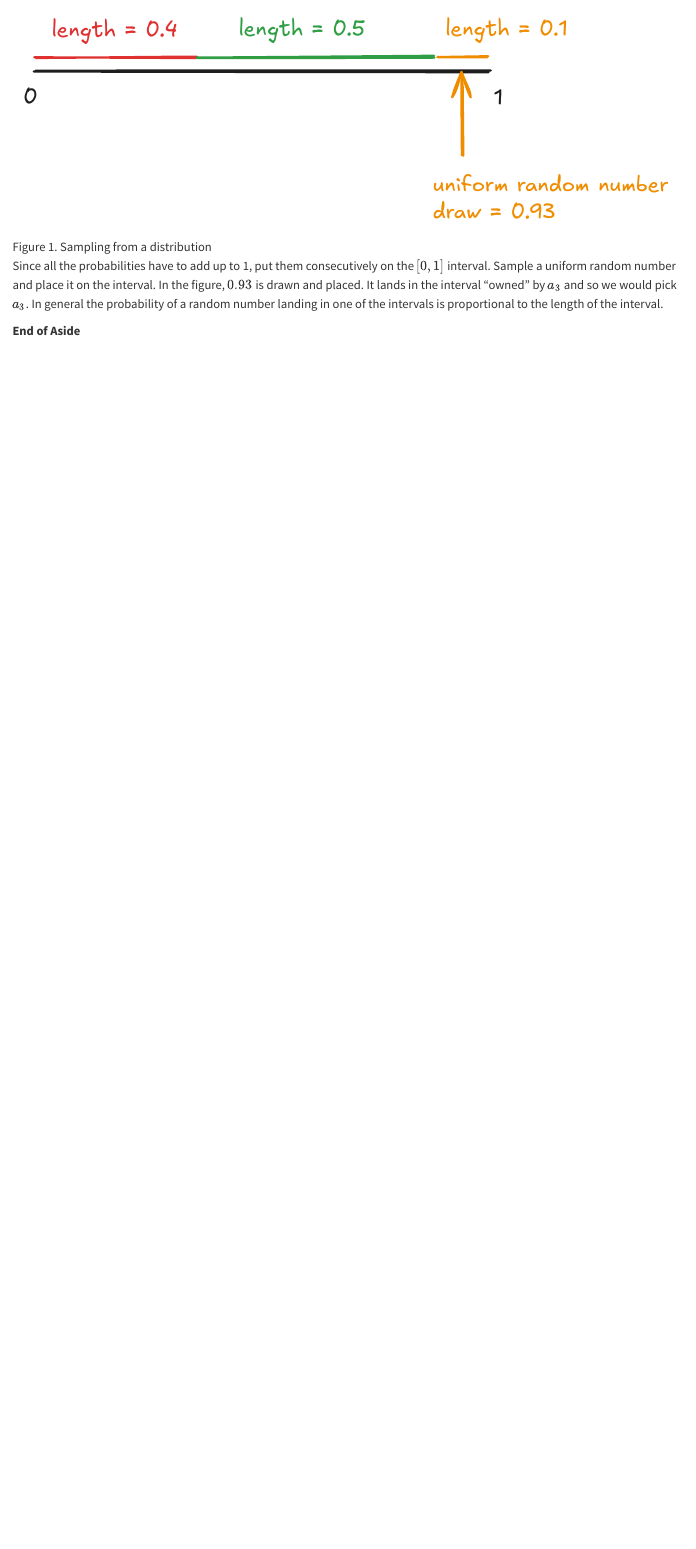
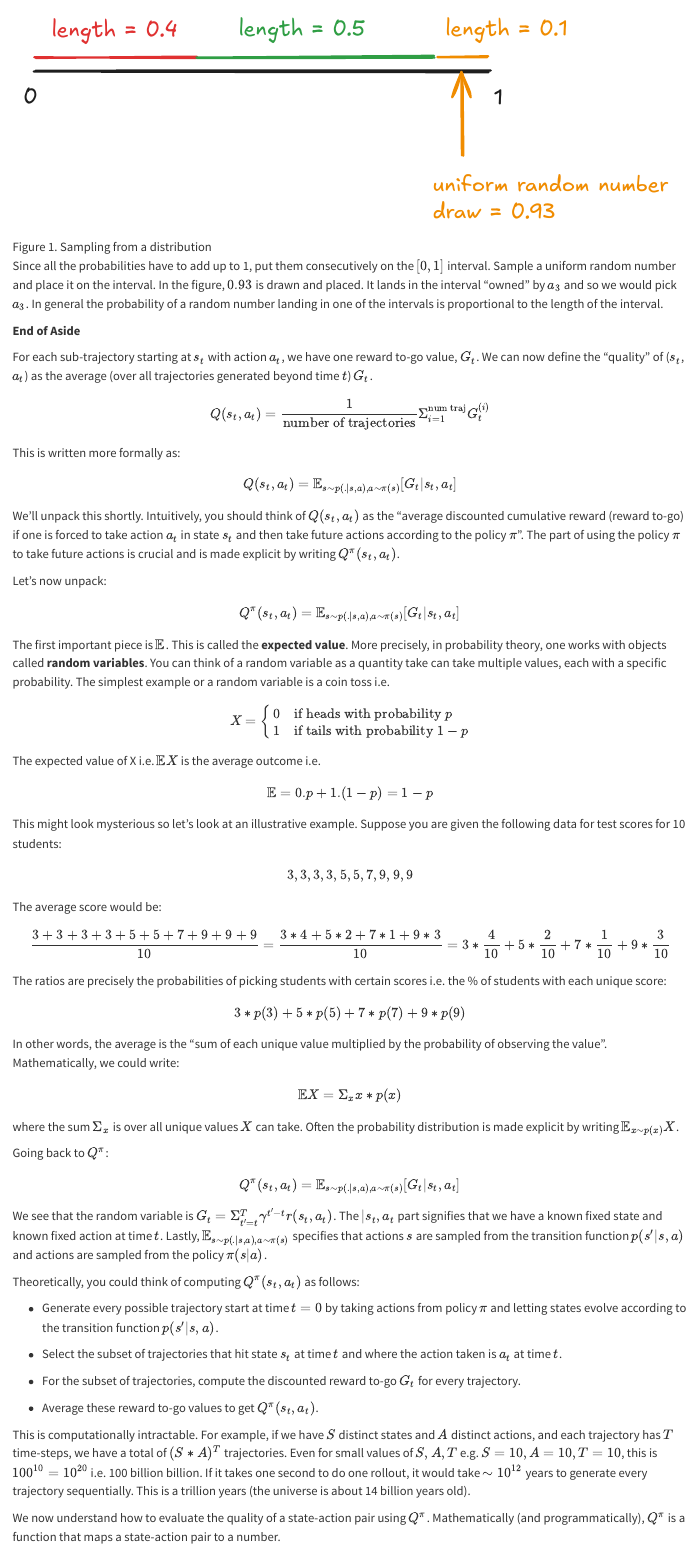
Before and after one commit to TreeinRandomForest/ml, a Quarto document (posts/rl2-qv/index.qmd): the page in a window 1100 px wide, from 1580 px down. Rendered offline with R 4.5, knitr and Pandoc in place of Quarto, with nearby package versions.

Commit message:
adding Q-func definition

```diff
--- a/posts/rl2-qv/index.qmd
+++ b/posts/rl2-qv/index.qmd
@@ -62,3 +62,68 @@ We could just choose $a_2$ since it has the highest probability. Another option
 Since all the probabilities have to add up to 1, put them consecutively on the $[0,1]$ interval. Sample a uniform random number and place it on the interval. In the figure, $0.93$ is drawn and placed. It lands in the interval "owned" by $a_3$ and so we would pick $a_3$. In general the probability of a random number landing in one of the intervals is proportional to the length of the interval.
 
 **End of Aside**
+
+For each sub-trajectory starting at $s_t$ with action $a_t$, we have one reward to-go value, $G_t$. We can now define the "quality" of ($s_t$, $a_t$) as the average (over all trajectories generated beyond time $t$) $G_t$.
+
+$$Q(s_t, a_t) = \frac{1}{\text{number of trajectories}} \Sigma_{i=1}^{\text{num traj}} G_t^{(i)}$$
+
+This is written more formally as:
+
+$$Q(s_t, a_t) = \mathbb{E}_{s\sim p(.|s,a),a\sim \pi(s)}[G_t | s_t, a_t]$$
+
+We'll unpack this shortly. Intuitively, you should think of $Q(s_t,a_t)$ as the "average discounted cumulative reward (reward to-go) if one is forced to take action $a_t$ in state $s_t$ and then take future actions according to the policy $\pi$". The part of using the policy $\pi$ to take future actions is crucial and is made explicit by writing $Q^{\pi}(s_t,a_t)$.
+
+Let's now unpack:
+
+$$Q^{\pi}(s_t, a_t) = \mathbb{E}_{s\sim p(.|s,a),a\sim \pi(s)}[G_t | s_t, a_t]$$
+
+The first important piece is $\mathbb{E}$. This is called the **expected value**. More precisely, in probability theory, one works with objects called **random variables**. You can think of a random variable as a quantity take can take multiple values, each with a specific probability. The simplest example or a random variable is a coin toss i.e.
+
+$$X =
+\begin{cases}
+  0 & \text{if heads with probability $p$}\\
+  1 & \text{if tails with probability $1-p$}
+\end{cases}
+$$
+
+The expected value of X i.e. $\mathbb{E}X$ is the average outcome i.e.
+
+$$\mathbb{E} = 0.p + 1.(1-p) = 1-p$$
+
+This might look mysterious so let's look at an illustrative example. Suppose you are given the following data for test scores for 10 students:
+
+$$3,3,3,3,5,5,7,9,9,9$$
+
+The average score would be:
+
+$$\frac{3+3+3+3+5+5+7+9+9+9}{10} = \frac{3*4 + 5*2 + 7*1 + 9*3}{10} = 3*\frac{4}{10} + 5*\frac{2}{10} + 7*\frac{1}{10} + 9*\frac{3}{10}$$
+
+The ratios are precisely the probabilities of picking students with certain scores i.e. the \% of students with each unique score:
+
+$$3*p(3) + 5*p(5) + 7*p(7) + 9*p(9)$$
+
+In other words, the average is the "sum of each unique value multiplied by the probability of observing the value". Mathematically, we could write:
+
+$$\mathbb{E}X = \Sigma_{x} x * p(x)$$
+
+where the sum $\Sigma_{x}$ is over all unique values $X$ can take. Often the probability distribution is made explicit by writing $\mathbb{E}_{x \sim p(x)}X$.
+
+Going back to $Q^{\pi}$:
+
+$$Q^{\pi}(s_t, a_t) = \mathbb{E}_{s\sim p(.|s,a),a\sim \pi(s)}[G_t | s_t, a_t]$$
+
+We see that the random variable is $G_t = \Sigma_{t'=t}^{T} \gamma^{t'-t} r(s_t,a_t)$. The $| s_t, a_t$ part signifies that we have a known fixed state and known fixed action at time $t$. Lastly, $\mathbb{E}_{s\sim p(.|s,a),a\sim \pi(s)}$ specifies that actions $s$ are sampled from the transition function $p(s'|s,a)$ and actions are sampled from the policy $\pi(s|a)$.
+
+Theoretically, you could think of computing $Q^{\pi}(s_t,a_t)$ as follows:
+
+* Generate every possible trajectory start at time $t=0$ by taking actions from policy $\pi$ and letting states evolve according to the transition function $p(s'|s,a)$.
+
+* Select the subset of trajectories that hit state $s_t$ at time $t$ and where the action taken is $a_t$ at time $t$.
+
+* For the subset of trajectories, compute the discounted reward to-go $G_t$ for every trajectory.
+
+* Average these reward to-go values to get $Q^{\pi}(s_t,a_t)$.
+
+This is computationally intractable. For example, if we have $S$ distinct states and $A$ distinct actions, and each trajectory has $T$ time-steps, we have a total of $(S*A)^T$ trajectories. Even for small values of $S, A, T$ e.g. $S=10, A=10, T=10$, this is $100^{10} = 10^{20}$ i.e. 100 billion billion. If it takes one second to do one rollout, it would take $\sim 10^{12}$ years to generate every trajectory sequentially. This is a trillion years (the universe is about 14 billion years old).
+
+We now understand how to evaluate the quality of a state-action pair using $Q^{\pi}$. Mathematically (and programmatically), $Q^{\pi}$ is a function that maps a state-action pair to a number.
```
